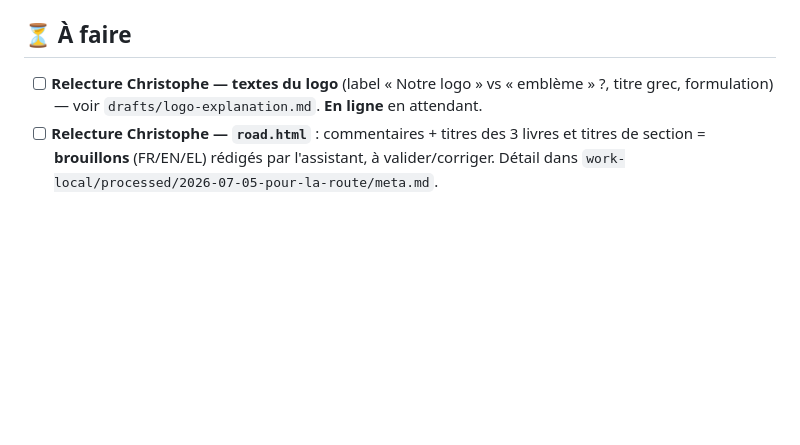
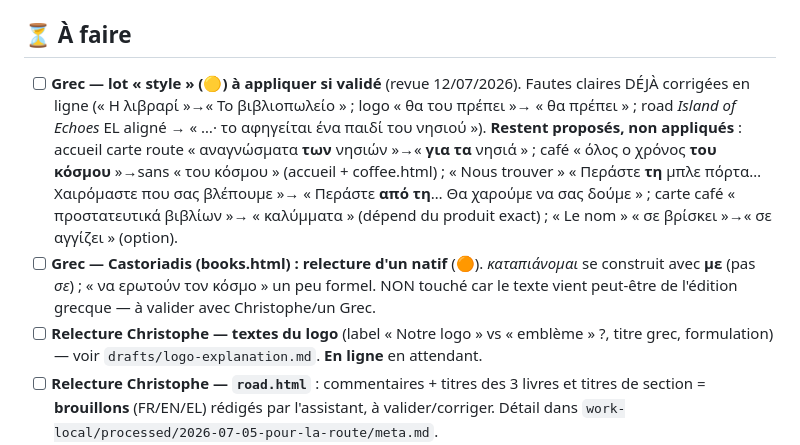
Before and after one commit to walrn/demodocos-site, a Markdown page: PROGRESS.md, the part around the change. Rendered like a GitHub page; blank space fills up the shorter version.

Commit message:
Suivi : revue du grec (fautes corrigées + lot style en attente)
Co-Authored-By: Claude Opus 4.8 (1M context) <noreply@anthropic.com>

```diff
--- a/PROGRESS.md
+++ b/PROGRESS.md
@@ -49,6 +49,18 @@ Les deux bacs à sable restent : `preview.html` (Option A, bloc replié — non
 
 ## ⏳ À faire
 
+- [ ] **Grec — lot « style » (🟡) à appliquer si validé** (revue 12/07/2026). Fautes claires
+      DÉJÀ corrigées en ligne (« Η λιβραρί »→« Το βιβλιοπωλείο » ; logo « θα του πρέπει »→
+      « θα πρέπει » ; road *Island of Echoes* EL aligné → « …· το αφηγείται ένα παιδί του
+      νησιού »). **Restent proposés, non appliqués** :
+      accueil carte route « αναγνώσματα **των** νησιών »→« **για τα** νησιά » ;
+      café « όλος ο χρόνος **του κόσμου** »→sans « του κόσμου » (accueil + coffee.html) ;
+      « Nous trouver » « Περάστε **τη** μπλε πόρτα… Χαιρόμαστε που σας βλέπουμε »→
+      « Περάστε **από τη**… Θα χαρούμε να σας δούμε » ; carte café « προστατευτικά βιβλίων »→
+      « καλύμματα » (dépend du produit exact) ; « Le nom » « σε βρίσκει »→« σε αγγίζει » (option).
+- [ ] **Grec — Castoriadis (books.html) : relecture d'un natif** (🟠). *καταπιάνομαι* se
+      construit avec **με** (pas *σε*) ; « να ερωτούν τον κόσμο » un peu formel. NON touché
+      car le texte vient peut-être de l'édition grecque — à valider avec Christophe/un Grec.
 - [ ] **Relecture Christophe — textes du logo** (label « Notre logo » vs « emblème » ?,
       titre grec, formulation) — voir `drafts/logo-explanation.md`. **En ligne** en attendant.
 - [ ] **Relecture Christophe — `road.html`** : commentaires + titres des 3 livres et titres de
```
